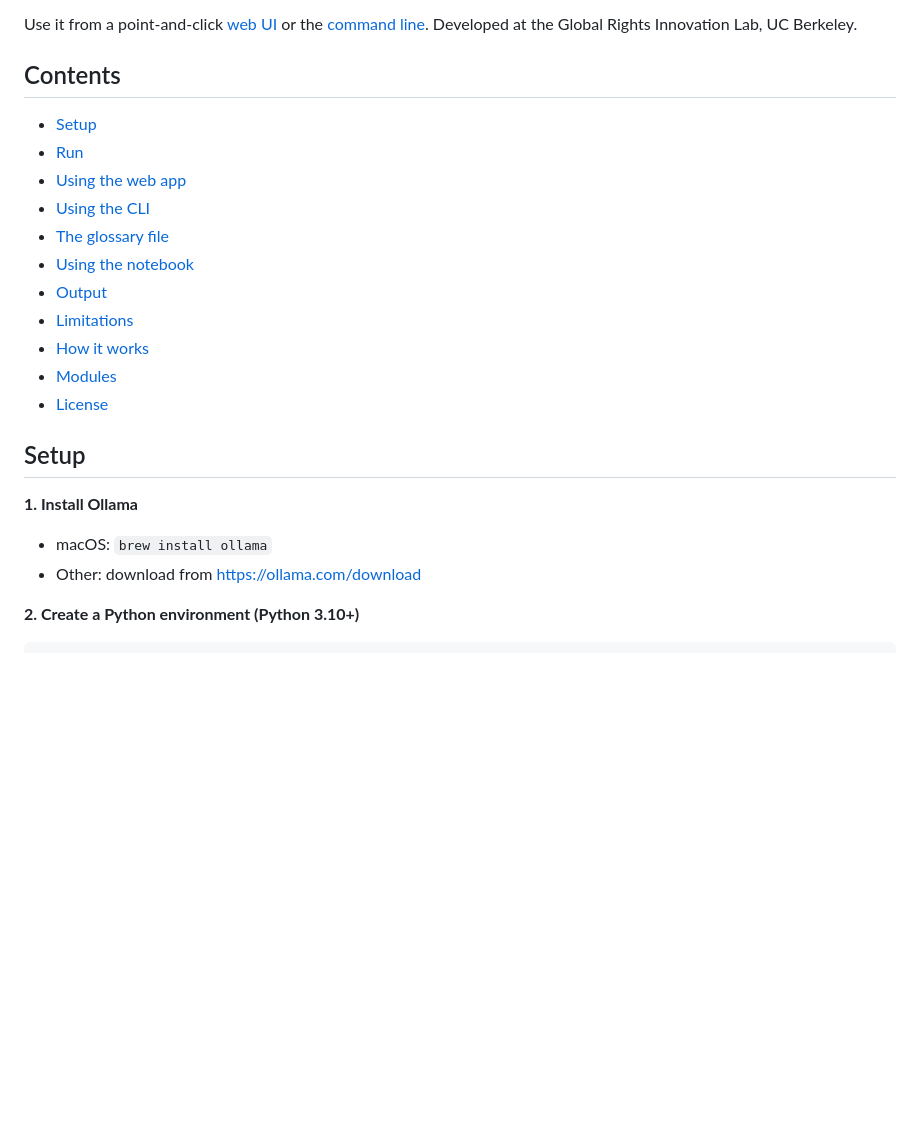
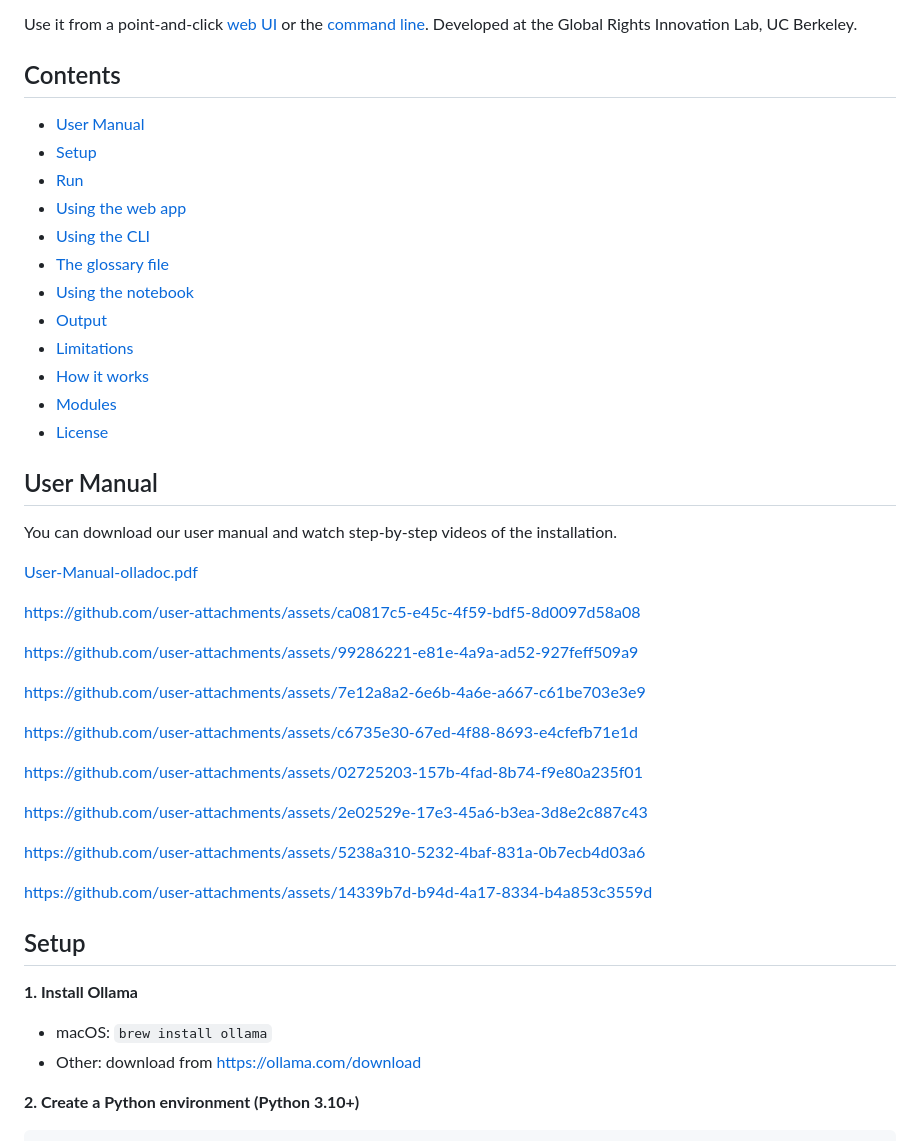
Before and after one commit to GRIL-clinic/olladoc, a Markdown page: README.md, the part around the change. Rendered like a GitHub page; blank space fills up the shorter version.

Commit message:
Add user manual
Added a user manual section with download links and videos.

```diff
--- a/README.md
+++ b/README.md
@@ -13,6 +13,7 @@ Use it from a point-and-click [web UI](#using-the-web-app) or the [command line]
 
 ## Contents
 
+- [User Manual](#user-manual)
 - [Setup](#setup)
 - [Run](#run)
 - [Using the web app](#using-the-web-app)
@@ -25,12 +26,55 @@ Use it from a point-and-click [web UI](#using-the-web-app) or the [command line]
 - [Modules](#modules)
 - [License](#license)
 
+## User Manual
+
+You can download our user manual and watch step-by-step videos of the installation.
+
+
+[User-Manual-olladoc.pdf](https://github.com/user-attachments/files/33456340/User-Manual-olladoc.pdf)
+
+
+https://github.com/user-attachments/assets/ca0817c5-e45c-4f59-bdf5-8d0097d58a08
+
+
+
+https://github.com/user-attachments/assets/99286221-e81e-4a9a-ad52-927feff509a9
+
+
+
+https://github.com/user-attachments/assets/7e12a8a2-6e6b-4a6e-a667-c61be703e3e9
+
+
+
+https://github.com/user-attachments/assets/c6735e30-67ed-4f88-8693-e4cfefb71e1d
+
+
+
+https://github.com/user-attachments/assets/02725203-157b-4fad-8b74-f9e80a235f01
+
+
+
+https://github.com/user-attachments/assets/2e02529e-17e3-45a6-b3ea-3d8e2c887c43
+
+
+
+https://github.com/user-attachments/assets/5238a310-5232-4baf-831a-0b7ecb4d03a6
+
+
+
+https://github.com/user-attachments/assets/14339b7d-b94d-4a17-8334-b4a853c3559d
+
+
+
+
+
 ## Setup
 
 **1. Install Ollama**
 
 - macOS: `brew install ollama`
 - Other: download from https://ollama.com/download
+
 
 **2. Create a Python environment (Python 3.10+)**
 
```
